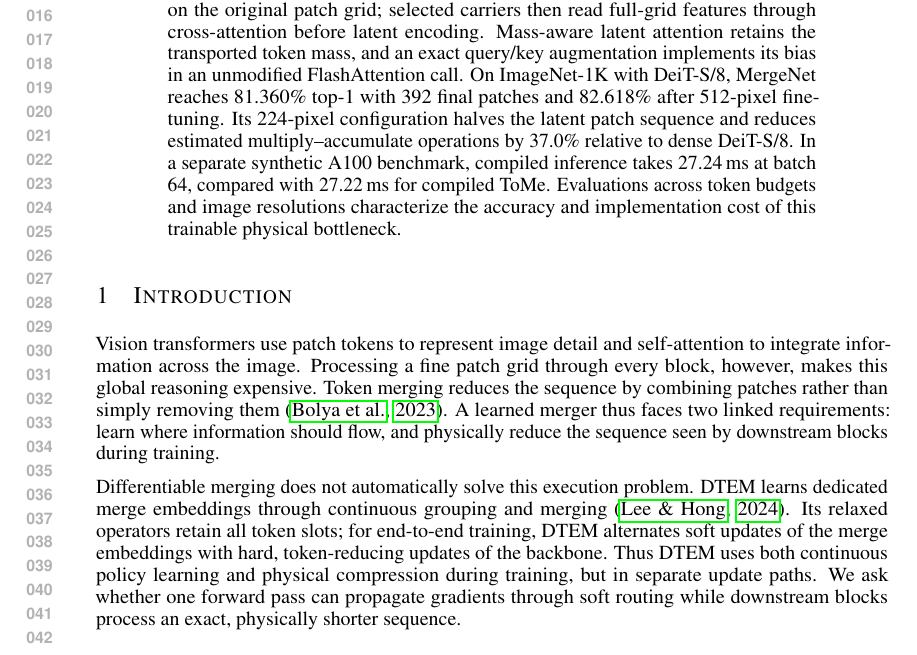
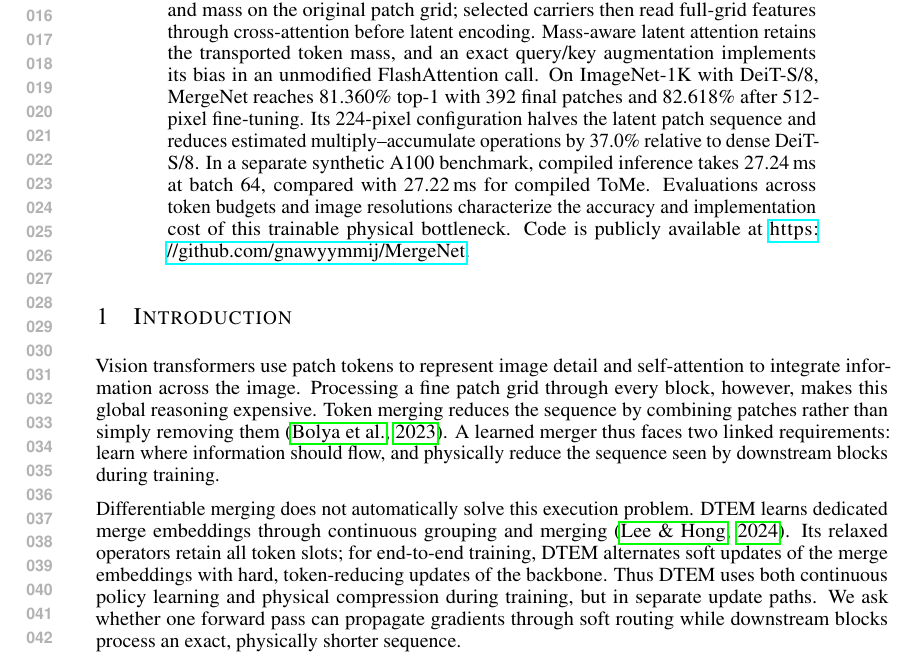
Before and after one commit to yukai2007/mergenet-paper, a LaTeX paper (mergenet-main.tex, which reads sections/abstract.tex): part of page 1 of 12, cut so that both start at the same text. Compiled offline with pdfLaTeX.

Commit message:
Add public implementation link to paper abstract

```diff
--- a/sections/abstract.tex
+++ b/sections/abstract.tex
@@ -16,4 +16,5 @@ In a separate synthetic A100 benchmark, compiled inference takes 27.24\,ms
 at batch 64, compared with 27.22\,ms for compiled ToMe. Evaluations across
 token budgets and image resolutions characterize the accuracy and
 implementation cost of this trainable physical bottleneck.
+Code is publicly available at \url{https://github.com/gnawyymmij/MergeNet}.
 \end{abstract}
```
Also changed, not shown: mergenet-main.pdf.
